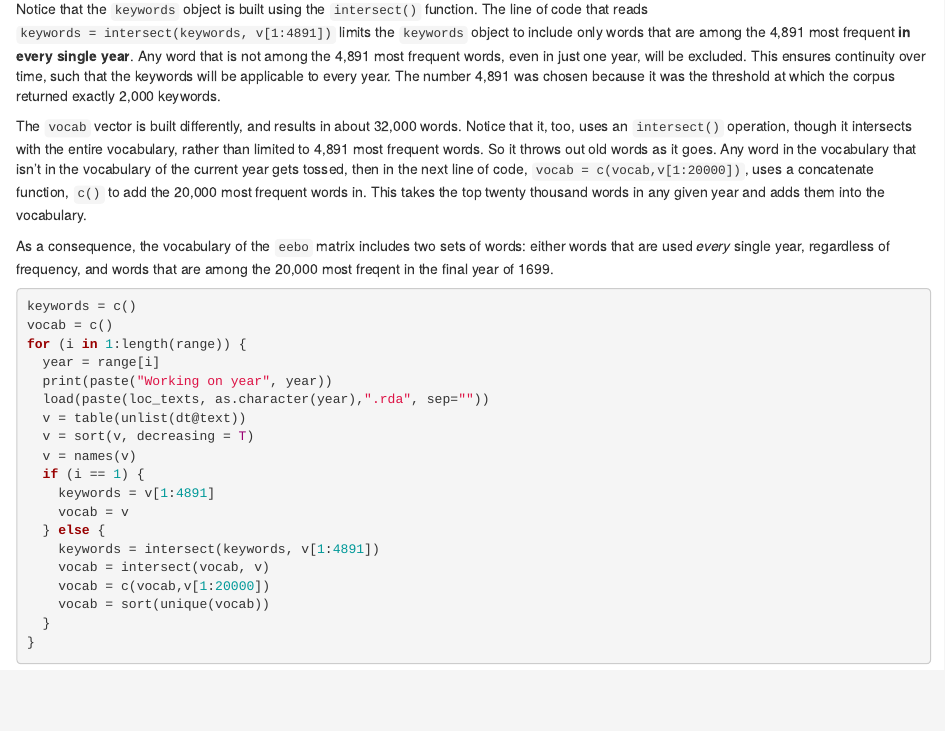
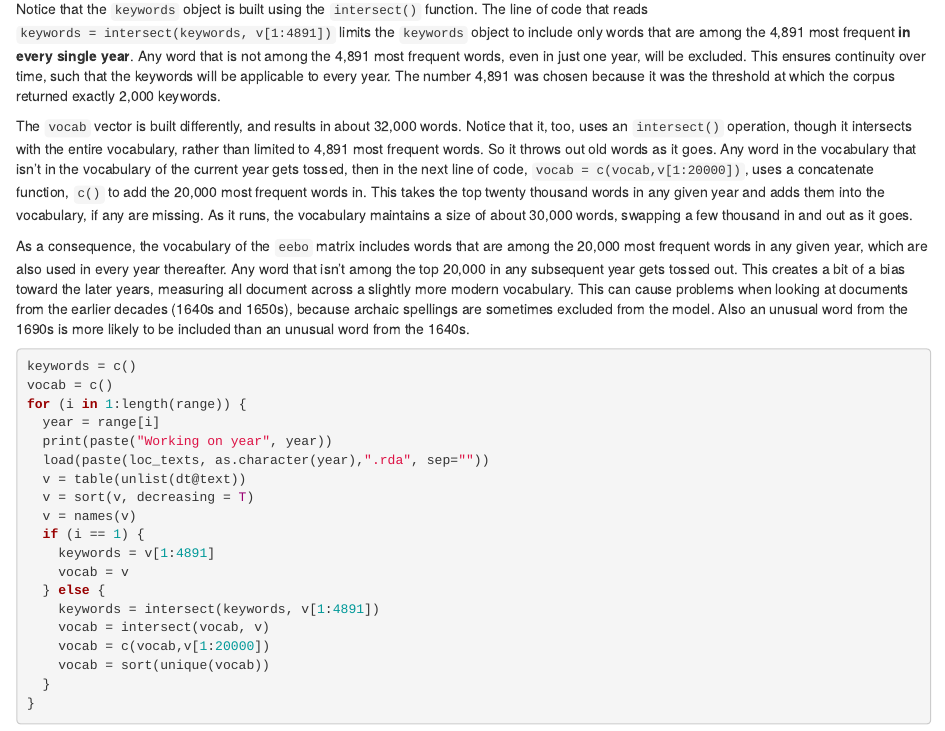
Before and after one commit to michaelgavin/empson, an R Markdown document (building_eebo.Rmd): the page in a window 1100 px wide, from 1950 px down. Rendered offline with R 4.5, knitr and Pandoc, with nearby package versions.

Commit message:
Update building_eebo.Rmd

````diff
--- a/building_eebo.Rmd
+++ b/building_eebo.Rmd
@@ -107,9 +107,9 @@ The purpose of this is to reduce the size of the matrix (otherwise it becomes ve
 
 Notice that the `keywords` object is built using the `intersect()` function. The line of code that reads `keywords = intersect(keywords, v[1:4891])` limits the `keywords` object to include only words that are among the 4,891 most frequent **in every single year**. Any word that is not among the 4,891 most frequent words, even in just one year, will be excluded. This ensures continuity over time, such that the keywords will be applicable to every year. The number 4,891 was chosen because it was the threshold at which the corpus returned exactly 2,000 keywords.
 
-The `vocab` vector is built differently, and results in about 32,000 words. Notice that it, too, uses an `intersect()` operation, though it intersects with the entire vocabulary, rather than limited to 4,891 most frequent words. So it throws out old words as it goes. Any word in the vocabulary that isn't in the vocabulary of the current year gets tossed, then in the next line of code, `vocab = c(vocab,v[1:20000])`, uses a concatenate function, `c()` to add the 20,000 most frequent words in. This takes the top twenty thousand words in any given year and adds them into the vocabulary.
+The `vocab` vector is built differently, and results in about 32,000 words. Notice that it, too, uses an `intersect()` operation, though it intersects with the entire vocabulary, rather than limited to 4,891 most frequent words. So it throws out old words as it goes. Any word in the vocabulary that isn't in the vocabulary of the current year gets tossed, then in the next line of code, `vocab = c(vocab,v[1:20000])`, uses a concatenate function, `c()` to add the 20,000 most frequent words in. This takes the top twenty thousand words in any given year and adds them into the vocabulary, if any are missing. As it runs, the vocabulary maintains a size of about 30,000 words, swapping a few thousand in and out as it goes.
 
-As a consequence, the vocabulary of the `eebo` matrix includes two sets of words: either words that are used *every* single year, regardless of frequency, and words that are among the 20,000 most freqent in the final year of 1699.
+As a consequence, the vocabulary of the `eebo` matrix includes words that are among the 20,000 most frequent words in any given year, which are also used in every year thereafter. Any word that isn't among the top 20,000 in any subsequent year gets tossed out. This creates a bit of a bias toward the later years, measuring all document across a slightly more modern vocabulary. This can cause problems when looking at documents from the earlier decades (1640s and 1650s), because archaic spellings are sometimes excluded from the model. Also an unusual word from the 1690s is more likely to be included than an unusual word from the 1640s.
 ```r
 keywords = c()
 vocab = c()
````
